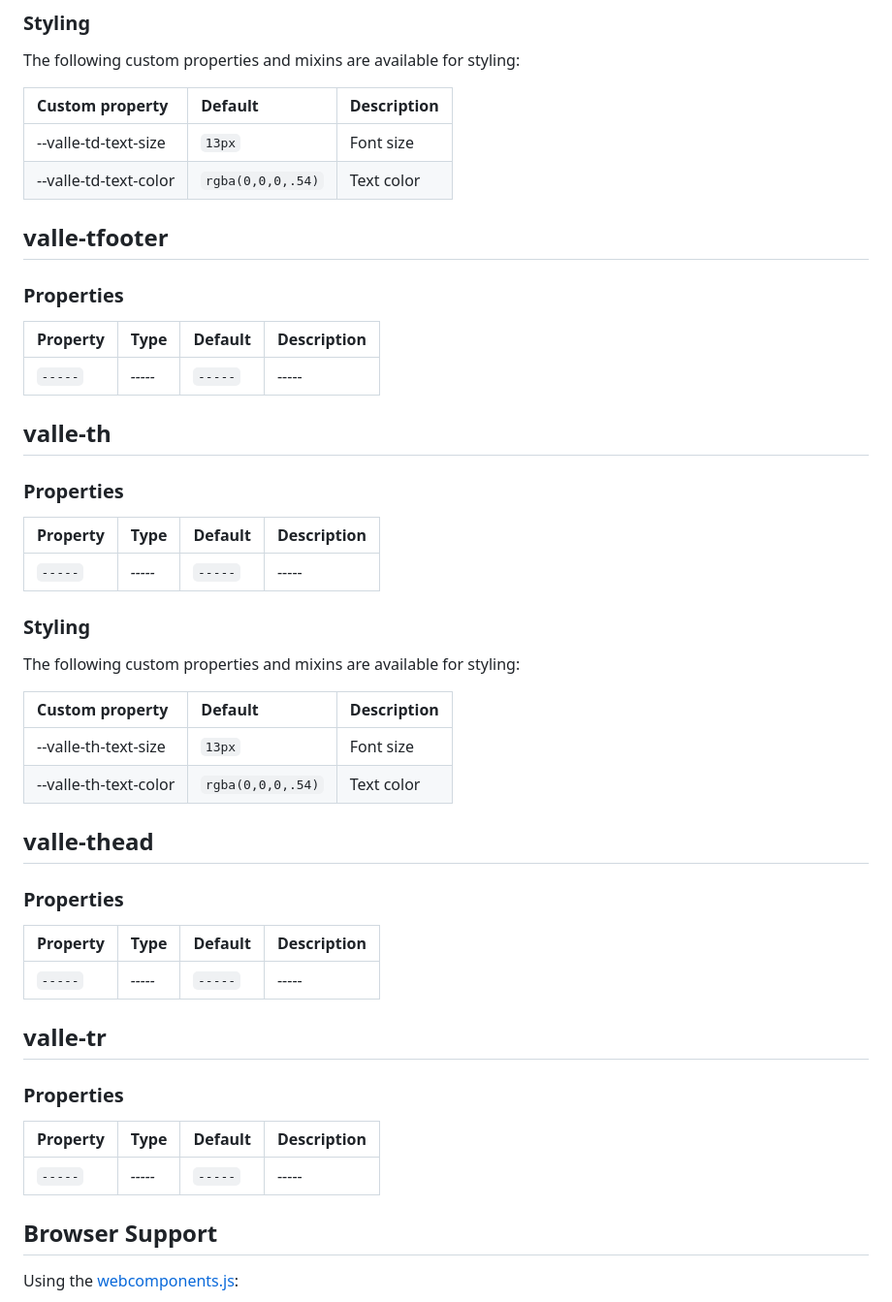
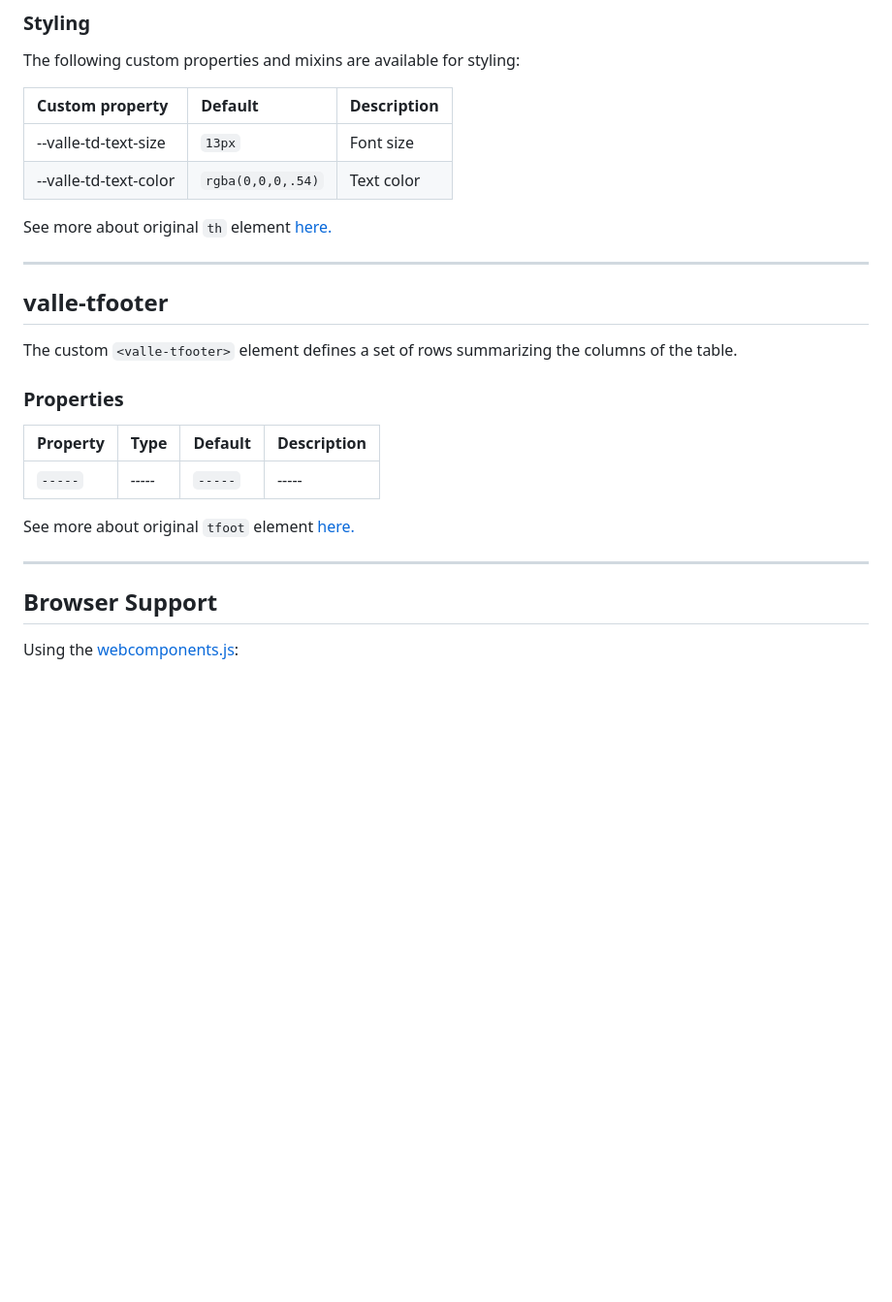
Before and after one commit to valleweb/valle-table, a Markdown page: README.md, the part around the change printed below. Shown: that part at 97% size. Drawn GitHub-style; blank space fills up the shorter version.

```diff
--- a/README.md
+++ b/README.md
@@ -100,7 +196,13 @@ Custom property             | Default          | Description
 --valle-td-text-size        | `13px`           | Font size
 --valle-td-text-color       | `rgba(0,0,0,.54)`| Text color
 
+See more about original `th` element [here.](https://developer.mozilla.org/en-US/docs/Web/HTML/Element/td)
+
+<hr>
+
 ## valle-tfooter
+
+The custom `<valle-tfooter>` element defines a set of rows summarizing the columns of the table.
 
 ### Properties
 
@@ -108,38 +210,9 @@ Property  | Type       | Default | Description
 :---      |:---        |:---     |:---
 `-----`   | *-----*    | `-----` | -----
 
-## valle-th
+See more about original `tfoot` element [here.](https://developer.mozilla.org/en-US/docs/Web/HTML/Element/tfoot)
 
-### Properties
-
-Property  | Type       | Default | Description
-:---      |:---        |:---     |:---
-`-----`   | *-----*    | `-----` | -----
-
-### Styling
-
-The following custom properties and mixins are available for styling:
-
-Custom property             | Default          | Description
-:---                        |:---              |:---
---valle-th-text-size        | `13px`           | Font size
---valle-th-text-color       | `rgba(0,0,0,.54)`| Text color
-
-## valle-thead
-
-### Properties
-
-Property  | Type       | Default | Description
-:---      |:---        |:---     |:---
-`-----`   | *-----*    | `-----` | -----
-
-## valle-tr
-
-### Properties
-
-Property  | Type       | Default | Description
-:---      |:---        |:---     |:---
-`-----`   | *-----*    | `-----` | -----
+<hr>
 
 ## Browser Support
 
```
Also changed, not shown: other parts of README.md (+108 -12 lines), demo/demo.png (added), 1 other file.
